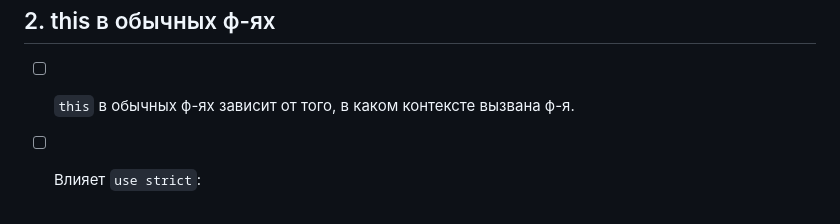
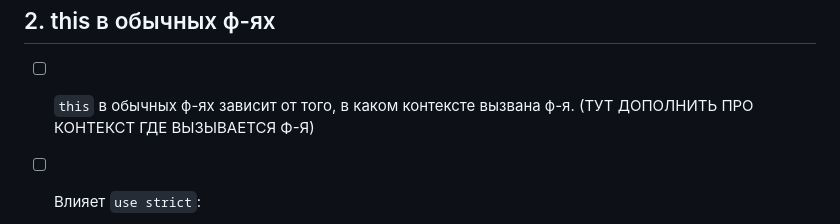
Before and after one commit to acidshotgun/learn-js-vanilla, a Markdown page: ОТДЕЛЬНО СЛОЖНОЕ/THIS THIS THIS/README.md, the part around the change. GitHub-like rendering.

```diff
--- a/ОТДЕЛЬНО СЛОЖНОЕ/THIS THIS THIS/README.md
+++ b/ОТДЕЛЬНО СЛОЖНОЕ/THIS THIS THIS/README.md
@@ -23,7 +23,7 @@
 
 <h2>2. this в обычных ф-ях</h2>
 
-- [ ] `this` в обычных ф-ях зависит от того, в каком контексте вызвана ф-я.
+- [ ] `this` в обычных ф-ях зависит от того, в каком контексте вызвана ф-я. (ТУТ ДОПОЛНИТЬ ПРО КОНТЕКСТ ГДЕ ВЫЗЫВАЕТСЯ Ф-Я)
 
 - [ ] Влияет `use strict`:
 
```
